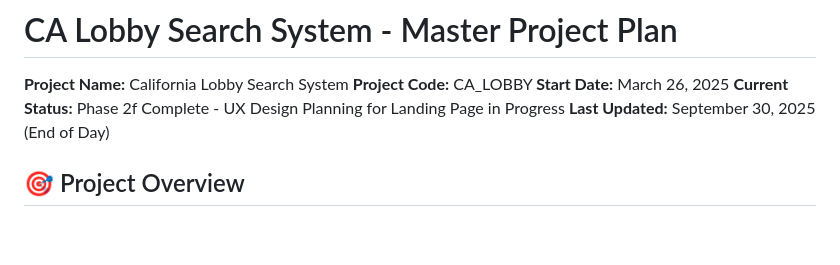
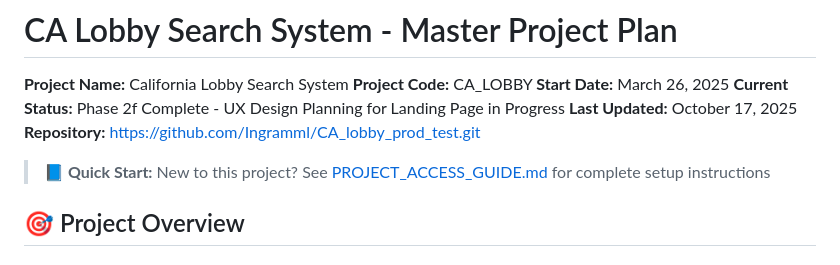
Before and after one commit to Ingramml/CA_lobby_prod_test, a Markdown page: Documentation/General/MASTER_PROJECT_PLAN.md, the part around the change. GitHub-like rendering; blank space fills up the shorter version.

Commit message:
Documentation: Add project access guide reference to master plan
- Added repository URL to master plan header
- Added quick start reference to PROJECT_ACCESS_GUIDE.md
- Updated last modified date to October 17, 2025

🤖 Generated with [Claude Code](https://claude.com/claude-code)

Co-Authored-By: Claude <noreply@anthropic.com>

```diff
--- a/Documentation/General/MASTER_PROJECT_PLAN.md
+++ b/Documentation/General/MASTER_PROJECT_PLAN.md
@@ -4,7 +4,10 @@
 **Project Code:** CA_LOBBY
 **Start Date:** March 26, 2025
 **Current Status:** Phase 2f Complete - UX Design Planning for Landing Page in Progress
-**Last Updated:** September 30, 2025 (End of Day)
+**Last Updated:** October 17, 2025
+**Repository:** https://github.com/Ingramml/CA_lobby_prod_test.git
+
+> **📘 Quick Start:** New to this project? See [PROJECT_ACCESS_GUIDE.md](PROJECT_ACCESS_GUIDE.md) for complete setup instructions
 
 ## 🎯 Project Overview
 
```
